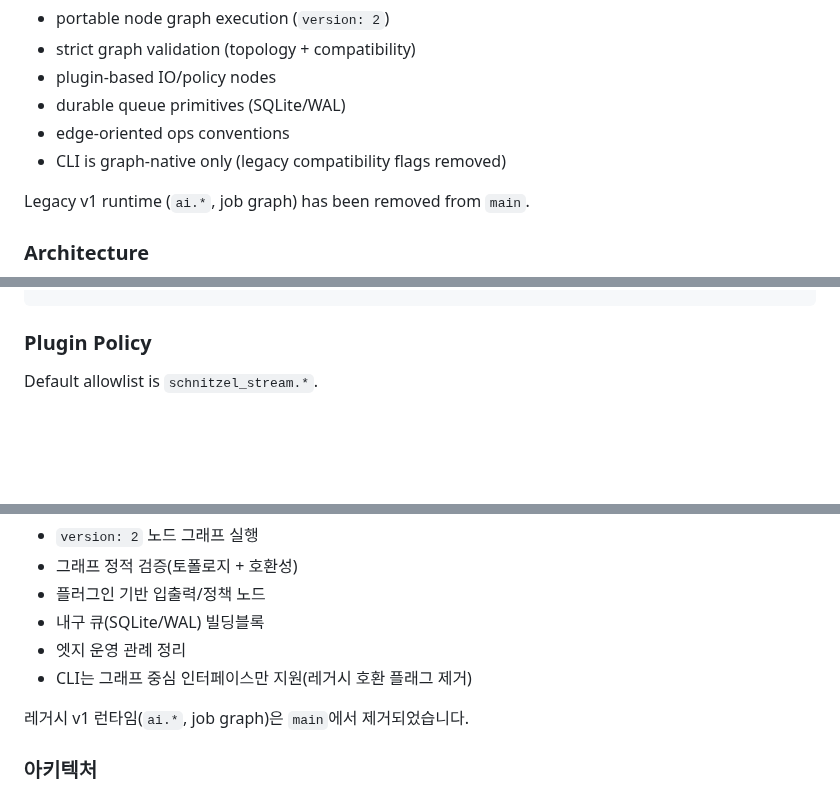
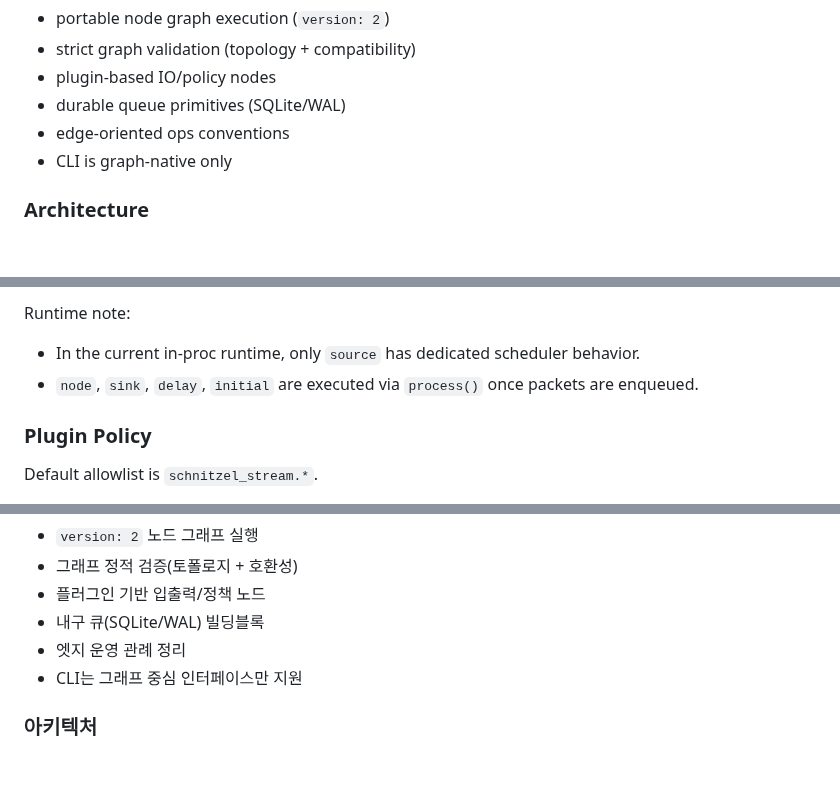
Before and after one commit to KyunghoCha/schnitzel-stream-platform, a Markdown page: README.md, 3 parts joined by grey strips. GitHub-like rendering; blank space fills up the shorter version.

Commit message:
docs(readme): remove legacy mentions and add 5-kind node diagram

```diff
--- a/README.md
+++ b/README.md
@@ -23,9 +23,7 @@ Current focus:
 - plugin-based IO/policy nodes
 - durable queue primitives (SQLite/WAL)
 - edge-oriented ops conventions
-- CLI is graph-native only (legacy compatibility flags removed)
-
-Legacy v1 runtime (`ai.*`, job graph) has been removed from `main`.
+- CLI is graph-native only
 
 ### Architecture
 
@@ -126,3 +141,7 @@ config: {}
+Runtime note:
+- In the current in-proc runtime, only `source` has dedicated scheduler behavior.
+- `node`, `sink`, `delay`, `initial` are executed via `process()` once packets are enqueued.
+
 ### Plugin Policy
 
 Default allowlist is `schnitzel_stream.*`.
@@ -156,9 +175,7 @@ Default allowlist is `schnitzel_stream.*`.
 - 플러그인 기반 입출력/정책 노드
 - 내구 큐(SQLite/WAL) 빌딩블록
 - 엣지 운영 관례 정리
-- CLI는 그래프 중심 인터페이스만 지원(레거시 호환 플래그 제거)
-
-레거시 v1 런타임(`ai.*`, job graph)은 `main`에서 제거되었습니다.
+- CLI는 그래프 중심 인터페이스만 지원
 
 ### 아키텍처
 
```
Also changed, not shown: other parts of README.md (+38 -0 lines).
